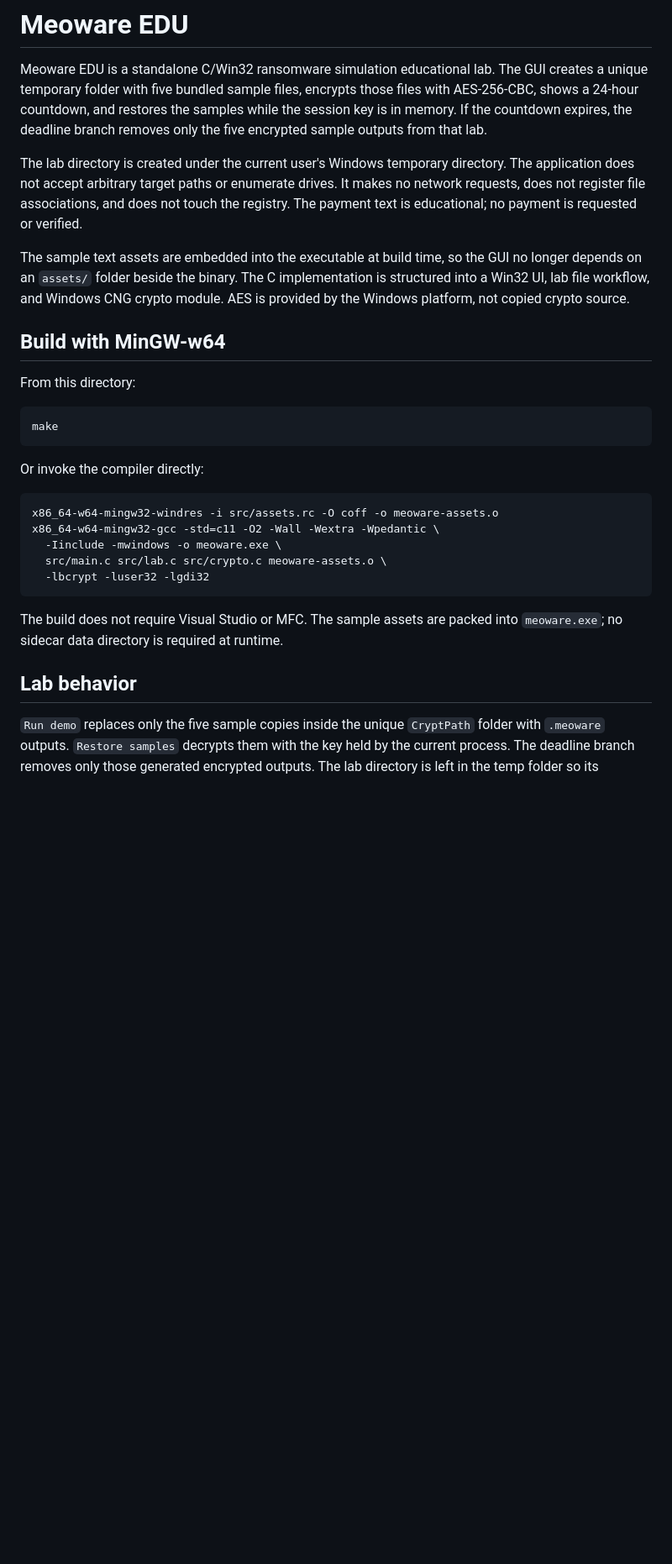
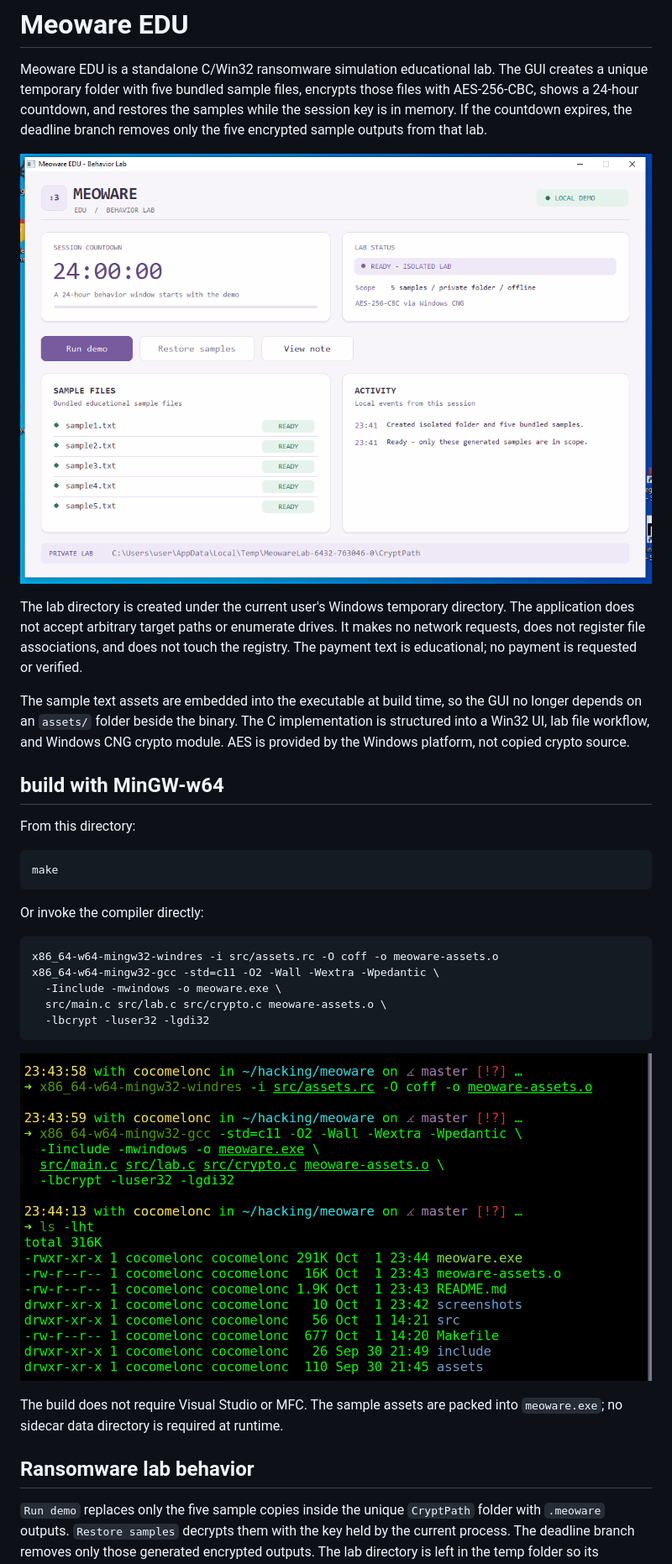
Before and after one commit to cocomelonc/meoware, a Markdown page: README.md, the part around the change. Shown at 84% size. GitHub-like rendering; pictures changed too: screenshots/1.png (added), screenshots/2.png (added); blank space fills up the shorter version.

Commit message:
update readme, add screenshots

````diff
--- a/README.md
+++ b/README.md
@@ -1,12 +1,14 @@
 # Meoware EDU
 
 Meoware EDU is a standalone C/Win32 ransomware simulation educational lab. The GUI creates a unique temporary folder with five bundled sample files, encrypts those files with AES-256-CBC, shows a 24-hour countdown, and restores the samples while the session key is in memory. If the countdown expires, the deadline branch removes only the five encrypted sample outputs from that lab.
+
+![img](./screenshots/1.png)
 
 The lab directory is created under the current user's Windows temporary directory. The application does not accept arbitrary target paths or enumerate drives. It makes no network requests, does not register file associations, and does not touch the registry. The payment text is educational; no payment is requested or verified.
 
 The sample text assets are embedded into the executable at build time, so the GUI no longer depends on an `assets/` folder beside the binary. The C implementation is structured into a Win32 UI, lab file workflow, and Windows CNG crypto module. AES is provided by the Windows platform, not copied crypto source.
 
-## Build with MinGW-w64
+## build with MinGW-w64
 
 From this directory:
 
@@ -24,8 +26,10 @@ x86_64-w64-mingw32-gcc -std=c11 -O2 -Wall -Wextra -Wpedantic \
   -lbcrypt -luser32 -lgdi32
 ```
 
+![img](./screenshots/2.png)
+
 The build does not require Visual Studio or MFC. The sample assets are packed into `meoware.exe`; no sidecar data directory is required at runtime.
 
-## Lab behavior
+## Ransomware lab behavior
 
 `Run demo` replaces only the five sample copies inside the unique `CryptPath` folder with `.meoware` outputs. `Restore samples` decrypts them with the key held by the current process. The deadline branch removes only those generated encrypted outputs. The lab directory is left in the temp folder so its contents can be inspected.
````
Also changed, not shown: 2 other files.
